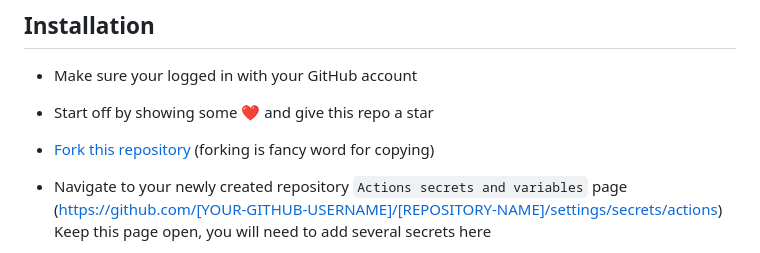
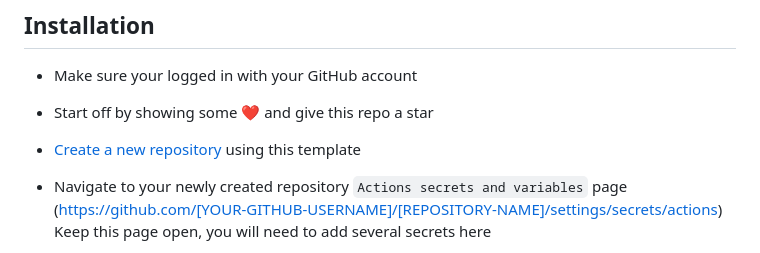
Before and after one commit to robiningelbrecht/strava-activities-template, a Markdown page: README.md, the part around the change. Drawn GitHub-style.

```diff
--- a/README.md
+++ b/README.md
@@ -23,8 +23,7 @@ feel free to [open an issue](https://github.com/robiningelbrecht/strava-activiti
 
 * Make sure your logged in with your GitHub account
 * Start off by showing some ❤️ and give this repo a star
-* [Fork this repository](https://github.com/robiningelbrecht/strava-activities-template/fork)
-  (forking is fancy word for copying)
+* [Create a new repository](https://github.com/new?template_name=strava-activities-template&template_owner=robiningelbrecht) using this template
 * Navigate to your newly created repository `Actions secrets and variables` page (https://github.com/[YOUR-GITHUB-USERNAME]/[REPOSITORY-NAME]/settings/secrets/actions)
   Keep this page open, you will need to add several secrets here
 * Next, navigate to your [Strava API settings page](https://www.strava.com/settings/api).
```
